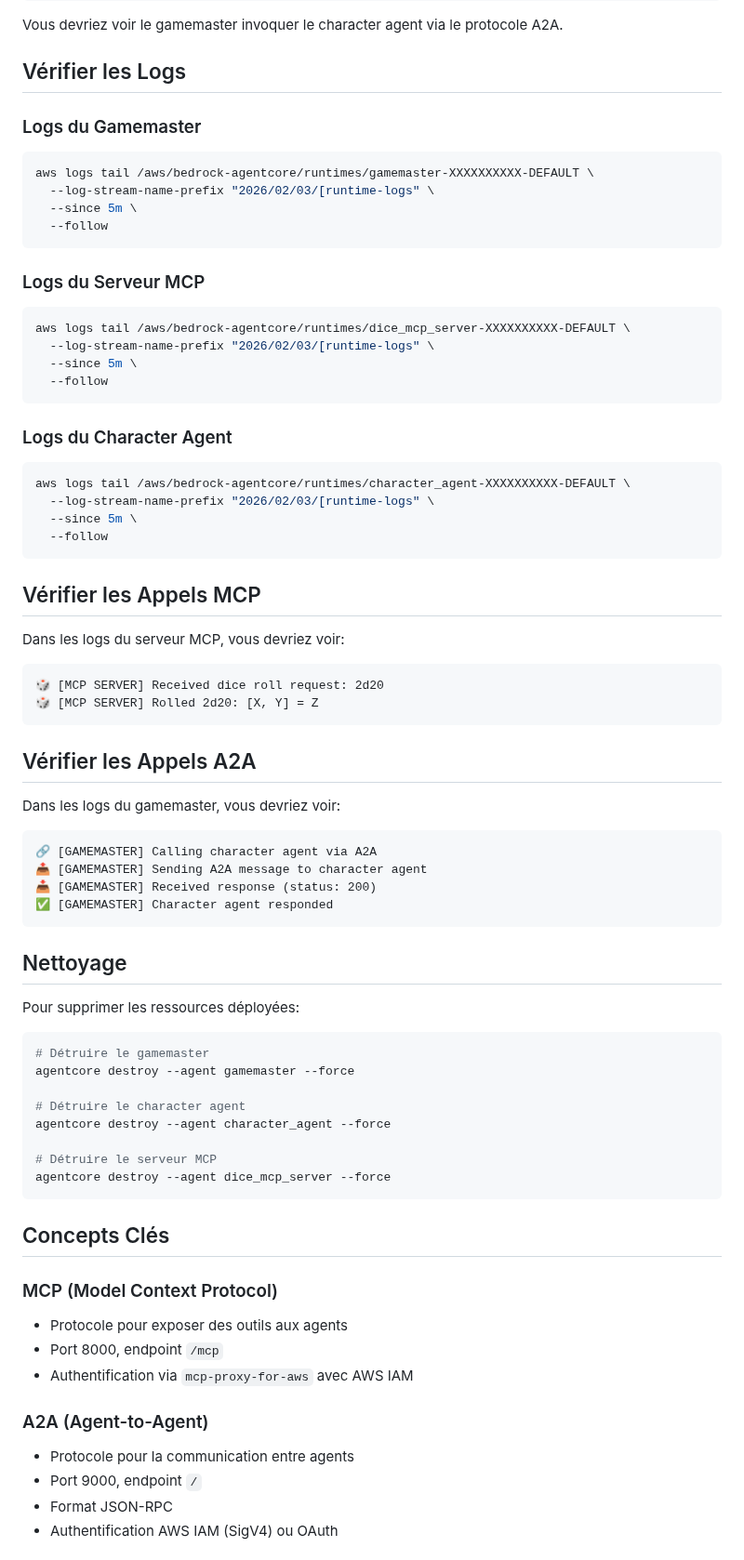
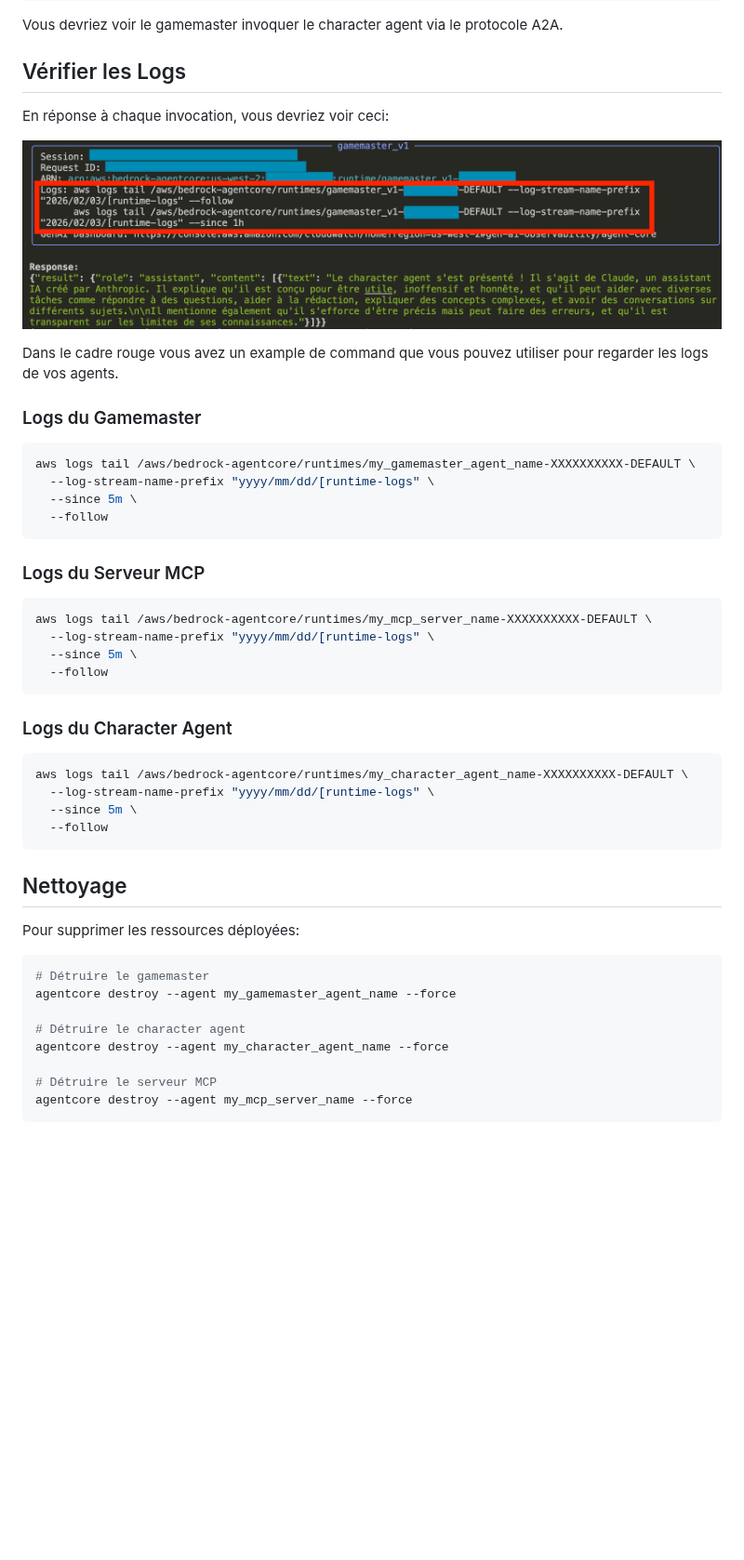
Before and after one commit to aws-samples/sample-once-upon-agentic-ai, a Markdown page: 6_agentcore/README.md, the part around one of its changes. Shown at 93% size. Drawn GitHub-style; pictures changed too: images/logs.png (added); blank space fills up the shorter version.

````diff
--- a/6_agentcore/README.md
+++ b/6_agentcore/README.md
@@ -262,11 +265,17 @@ Vous devriez voir le gamemaster invoquer le character agent via le protocole A2A
 
 ## Vérifier les Logs
 
+En réponse à chaque invocation, vous devriez voir ceci:
+
+![](../images/logs.png)
+
+Dans le cadre rouge vous avez un example de command que vous pouvez utiliser pour regarder les logs de vos agents.
+
 ### Logs du Gamemaster
 
 ```bash
-aws logs tail /aws/bedrock-agentcore/runtimes/gamemaster-XXXXXXXXXX-DEFAULT \
-  --log-stream-name-prefix "2026/02/03/[runtime-logs" \
+aws logs tail /aws/bedrock-agentcore/runtimes/my_gamemaster_agent_name-XXXXXXXXXX-DEFAULT \
+  --log-stream-name-prefix "yyyy/mm/dd/[runtime-logs" \
   --since 5m \
   --follow
 ```
@@ -274,8 +283,8 @@ aws logs tail /aws/bedrock-agentcore/runtimes/gamemaster-XXXXXXXXXX-DEFAULT \
 ### Logs du Serveur MCP
 
 ```bash
-aws logs tail /aws/bedrock-agentcore/runtimes/dice_mcp_server-XXXXXXXXXX-DEFAULT \
-  --log-stream-name-prefix "2026/02/03/[runtime-logs" \
+aws logs tail /aws/bedrock-agentcore/runtimes/my_mcp_server_name-XXXXXXXXXX-DEFAULT \
+  --log-stream-name-prefix "yyyy/mm/dd/[runtime-logs" \
   --since 5m \
   --follow
 ```
@@ -283,28 +292,10 @@ aws logs tail /aws/bedrock-agentcore/runtimes/dice_mcp_server-XXXXXXXXXX-DEFAULT
 ### Logs du Character Agent
 
 ```bash
-aws logs tail /aws/bedrock-agentcore/runtimes/character_agent-XXXXXXXXXX-DEFAULT \
-  --log-stream-name-prefix "2026/02/03/[runtime-logs" \
+aws logs tail /aws/bedrock-agentcore/runtimes/my_character_agent_name-XXXXXXXXXX-DEFAULT \
+  --log-stream-name-prefix "yyyy/mm/dd/[runtime-logs" \
   --since 5m \
   --follow
-```
-
-## Vérifier les Appels MCP
-
-Dans les logs du serveur MCP, vous devriez voir:
-```
-🎲 [MCP SERVER] Received dice roll request: 2d20
-🎲 [MCP SERVER] Rolled 2d20: [X, Y] = Z
-```
-
-## Vérifier les Appels A2A
-
-Dans les logs du gamemaster, vous devriez voir:
-```
-🔗 [GAMEMASTER] Calling character agent via A2A
-📤 [GAMEMASTER] Sending A2A message to character agent
-📥 [GAMEMASTER] Received response (status: 200)
-✅ [GAMEMASTER] Character agent responded
 ```
 
 ## Nettoyage
@@ -313,25 +304,11 @@ Pour supprimer les ressources déployées:
 
 ```bash
 # Détruire le gamemaster
-agentcore destroy --agent gamemaster --force
+agentcore destroy --agent my_gamemaster_agent_name --force
 
 # Détruire le character agent
-agentcore destroy --agent character_agent --force
+agentcore destroy --agent my_character_agent_name --force
 
 # Détruire le serveur MCP
-agentcore destroy --agent dice_mcp_server --force
+agentcore destroy --agent my_mcp_server_name --force
 ```
-
-## Concepts Clés
-
-### MCP (Model Context Protocol)
-- Protocole pour exposer des outils aux agents
-- Port 8000, endpoint `/mcp`
-- Authentification via `mcp-proxy-for-aws` avec AWS IAM
-
-### A2A (Agent-to-Agent)
-- Protocole pour la communication entre agents
-- Port 9000, endpoint `/`
-- Format JSON-RPC
-- Authentification AWS IAM (SigV4) ou OAuth
-
````
Also changed, not shown: other parts of 6_agentcore/README.md (+103 -130 lines), images/config_success_mcp.png (added), images/deploy_success_mcp.png (added), images/iam_role_gamemaster.png (added).
